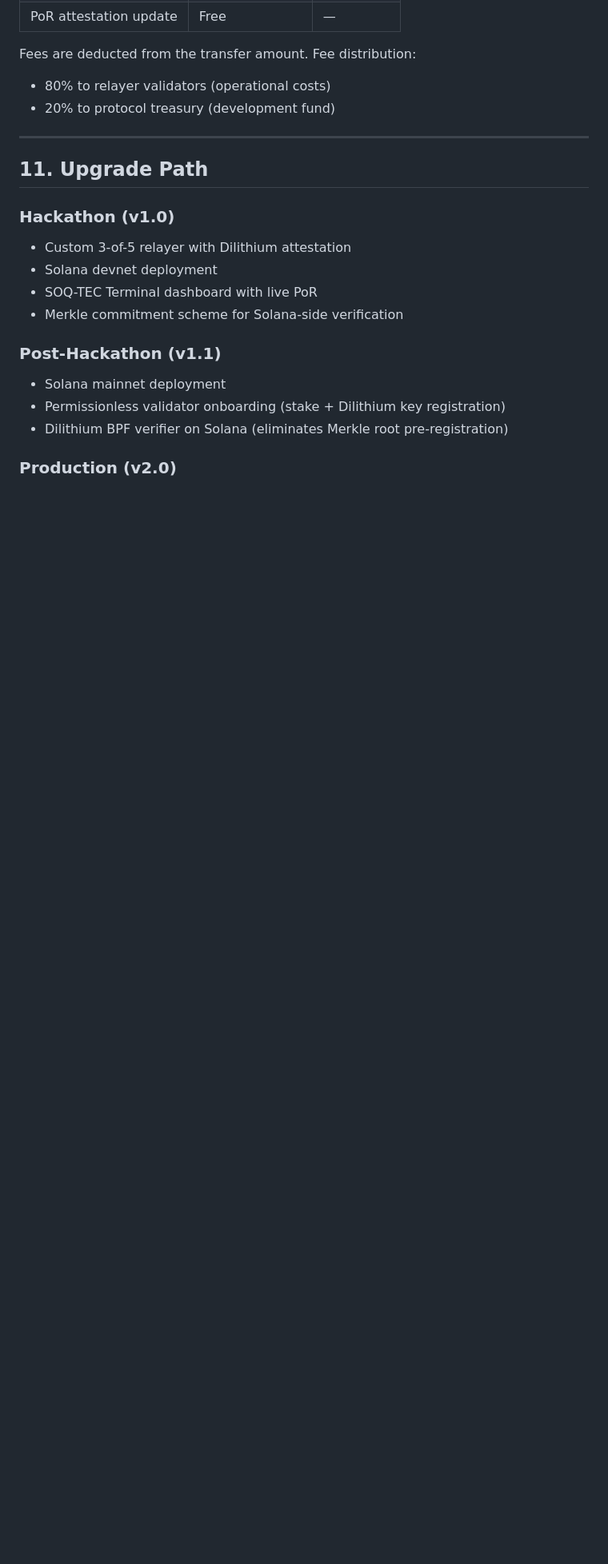
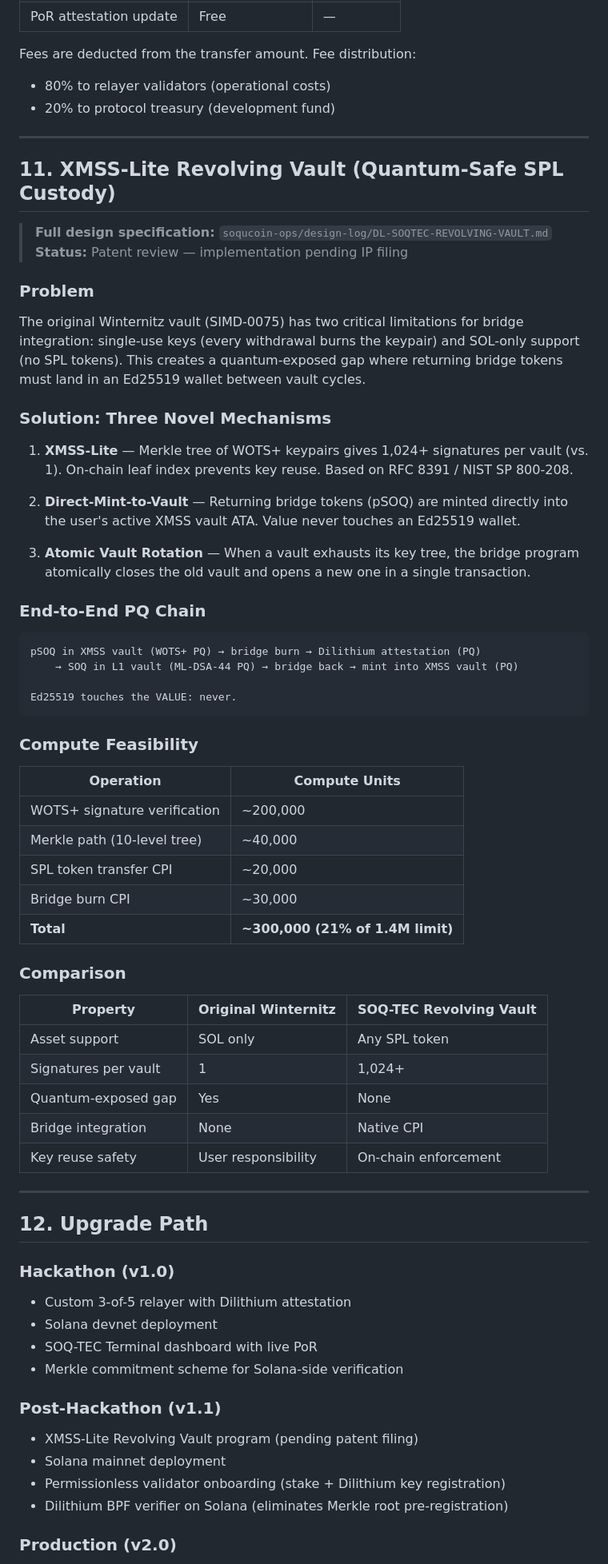
Before and after one commit to soqucoin/soqtec, a Markdown page: docs/BRIDGE_SPEC.md, the part around one of its changes. Shown at 80% size. GitHub-like rendering; blank space fills up the shorter version.

Commit message:
feat: add XMSS-Lite Revolving Vault section to bridge spec (LOCAL ONLY - patent review)

````diff
--- a/docs/BRIDGE_SPEC.md
+++ b/docs/BRIDGE_SPEC.md
@@ -445,7 +445,61 @@ Fees are deducted from the transfer amount. Fee distribution:
 
 ---
 
-## 11. Upgrade Path
+## 11. XMSS-Lite Revolving Vault (Quantum-Safe SPL Custody)
+
+> **Full design specification:** `soqucoin-ops/design-log/DL-SOQTEC-REVOLVING-VAULT.md`
+> **Status:** Patent review — implementation pending IP filing
+
+### Problem
+
+The original Winternitz vault (SIMD-0075) has two critical limitations for bridge integration:
+single-use keys (every withdrawal burns the keypair) and SOL-only support (no SPL tokens).
+This creates a quantum-exposed gap where returning bridge tokens must land in an Ed25519
+wallet between vault cycles.
+
+### Solution: Three Novel Mechanisms
+
+1. **XMSS-Lite** — Merkle tree of WOTS+ keypairs gives 1,024+ signatures per vault (vs. 1).
+   On-chain leaf index prevents key reuse. Based on RFC 8391 / NIST SP 800-208.
+
+2. **Direct-Mint-to-Vault** — Returning bridge tokens (pSOQ) are minted directly into the
+   user's active XMSS vault ATA. Value never touches an Ed25519 wallet.
+
+3. **Atomic Vault Rotation** — When a vault exhausts its key tree, the bridge program
+   atomically closes the old vault and opens a new one in a single transaction.
+
+### End-to-End PQ Chain
+
+```
+pSOQ in XMSS vault (WOTS+ PQ) → bridge burn → Dilithium attestation (PQ)
+    → SOQ in L1 vault (ML-DSA-44 PQ) → bridge back → mint into XMSS vault (PQ)
+
+Ed25519 touches the VALUE: never.
+```
+
+### Compute Feasibility
+
+| Operation | Compute Units |
+|-----------|---------------|
+| WOTS+ signature verification | ~200,000 |
+| Merkle path (10-level tree) | ~40,000 |
+| SPL token transfer CPI | ~20,000 |
+| Bridge burn CPI | ~30,000 |
+| **Total** | **~300,000 (21% of 1.4M limit)** |
+
+### Comparison
+
+| Property | Original Winternitz | SOQ-TEC Revolving Vault |
+|----------|--------------------|-----------------------|
+| Asset support | SOL only | Any SPL token |
+| Signatures per vault | 1 | 1,024+ |
+| Quantum-exposed gap | Yes | None |
+| Bridge integration | None | Native CPI |
+| Key reuse safety | User responsibility | On-chain enforcement |
+
+---
+
+## 12. Upgrade Path
 
 ### Hackathon (v1.0)
 - Custom 3-of-5 relayer with Dilithium attestation
@@ -454,6 +508,7 @@ Fees are deducted from the transfer amount. Fee distribution:
 - Merkle commitment scheme for Solana-side verification
 
 ### Post-Hackathon (v1.1)
+- XMSS-Lite Revolving Vault program (pending patent filing)
 - Solana mainnet deployment
 - Permissionless validator onboarding (stake + Dilithium key registration)
 - Dilithium BPF verifier on Solana (eliminates Merkle root pre-registration)
````
Also changed, not shown: other parts of docs/BRIDGE_SPEC.md (+2 -2 lines).
